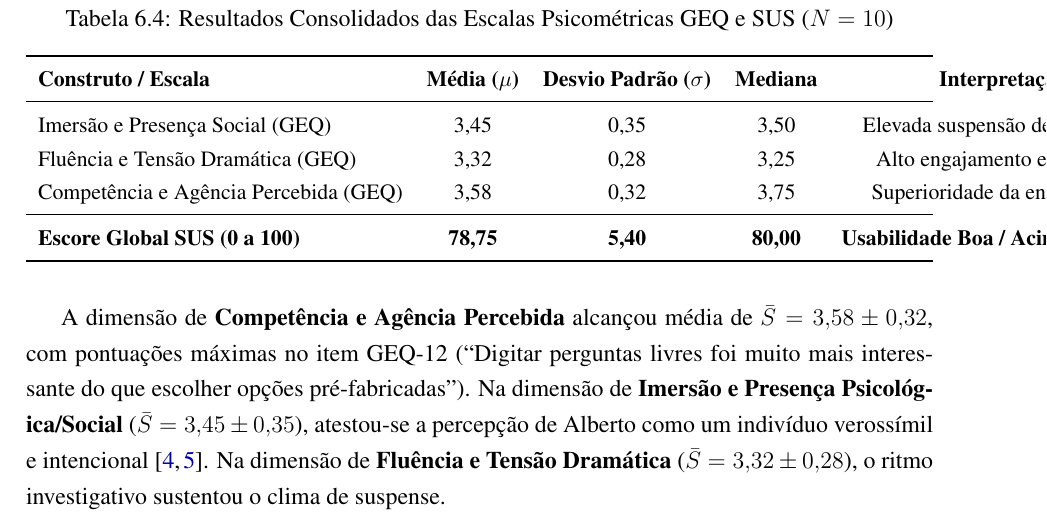
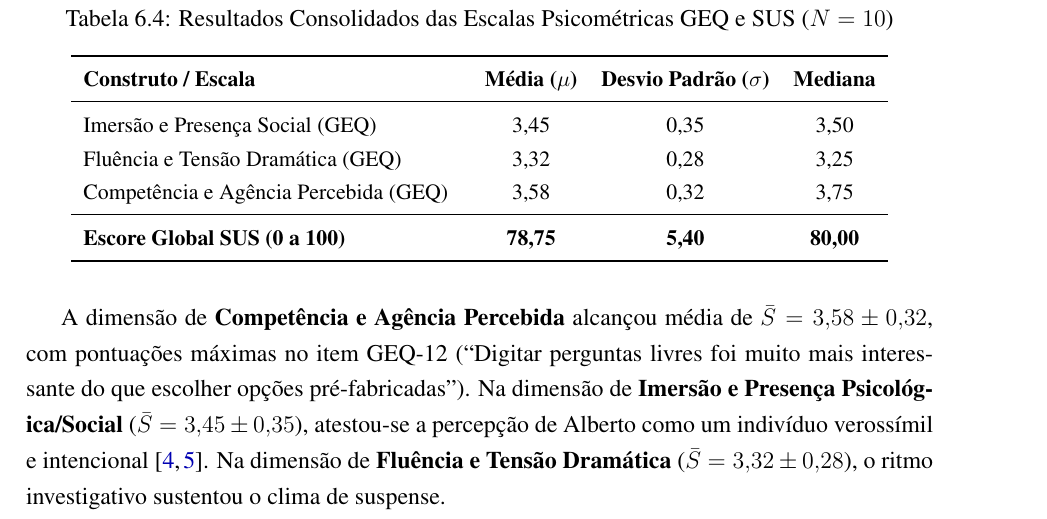
Before and after one commit to JlCastr0/artigo, a LaTeX thesis (monografia/main.tex, which reads monografia/capitulos/cap6_resultados_discussoes.tex): part of page 55 of 74, cut so that both start at the same text. Compiled offline with pdfLaTeX.

Commit message:
fix(monografia): remover coluna qualitativa da tabela 6.4 e ajustar formatacao de colunas

```diff
--- a/monografia/capitulos/cap6_resultados_discussoes.tex
+++ b/monografia/capitulos/cap6_resultados_discussoes.tex
@@ -190,15 +190,15 @@ A Tabela \ref{tab:resultados_geq_sus} consolida os resultados quantitativos obti
 \small
 \caption{Resultados Consolidados das Escalas Psicométricas GEQ e SUS ($N = 10$)}
 \label{tab:resultados_geq_sus}
-\begin{tabularx}{\textwidth}{lcccc}
+\begin{tabularx}{0.9\textwidth}{Xccc}
 \toprule
-\textbf{Construto / Escala} & \textbf{Média ($\mu$)} & \textbf{Desvio Padrão ($\sigma$)} & \textbf{Mediana} & \textbf{Interpretação} \\
+\textbf{Construto / Escala} & \textbf{Média ($\mu$)} & \textbf{Desvio Padrão ($\sigma$)} & \textbf{Mediana} \\
 \midrule
-Imersão e Presença Social (GEQ) & 3,45 & 0,35 & 3,50 & Elevada suspensão de descrença \\
-Fluência e Tensão Dramática (GEQ) & 3,32 & 0,28 & 3,25 & Alto engajamento e suspense \\
-Competência e Agência Percebida (GEQ) & 3,58 & 0,32 & 3,75 & Superioridade da entrada livre \\
+Imersão e Presença Social (GEQ) & 3,45 & 0,35 & 3,50 \\
+Fluência e Tensão Dramática (GEQ) & 3,32 & 0,28 & 3,25 \\
+Competência e Agência Percebida (GEQ) & 3,58 & 0,32 & 3,75 \\
 \midrule
-\textbf{Escore Global SUS (0 a 100)} & \textbf{78,75} & \textbf{5,40} & \textbf{80,00} & \textbf{Usabilidade Boa / Acima da Média} \\
+\textbf{Escore Global SUS (0 a 100)} & \textbf{78,75} & \textbf{5,40} & \textbf{80,00} \\
 \bottomrule
 \end{tabularx}
 \end{table}
```
Also changed, not shown: monografia/main.pdf.
